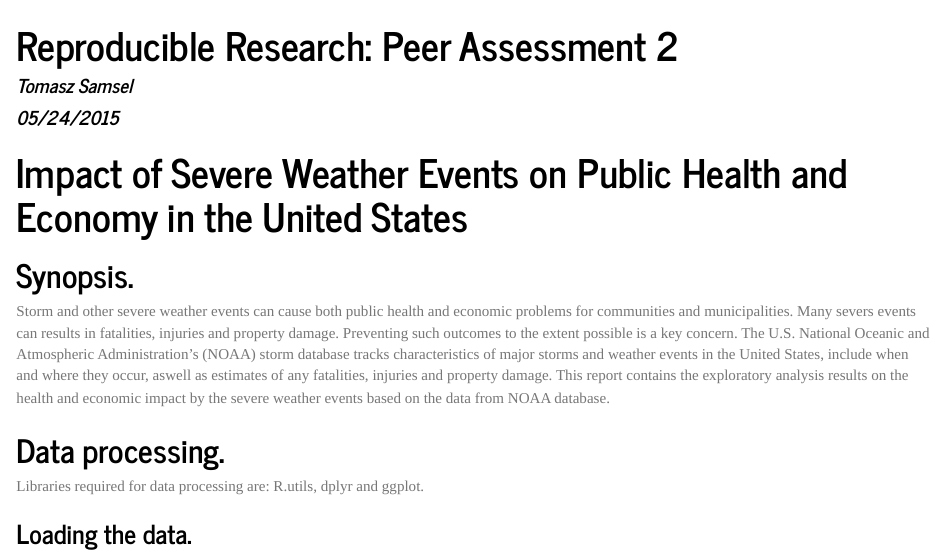
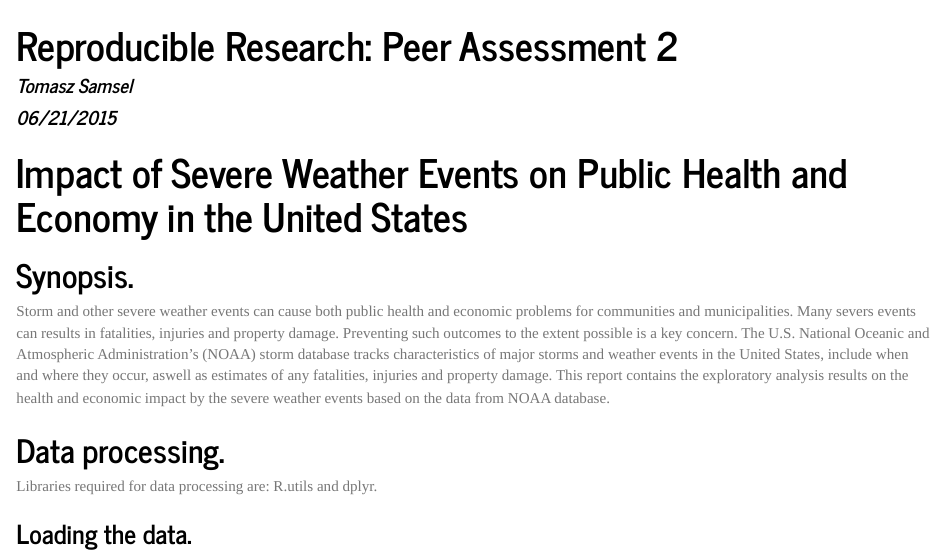
Before and after one commit to SamselTomasz/RepData_PeerAssessment2, an R Markdown document (repdata_assessemnt_2.Rmd): the page in a window 1100 px wide, from its top. The pictures show the output file repdata_assessemnt_2.html that the author committed with the source, opened offline.

Commit message:
Last changes done. PDF created and published to Rpubs at http://rpubs.com/gumbas/88921

```diff
--- a/repdata_assessemnt_2.Rmd
+++ b/repdata_assessemnt_2.Rmd
@@ -1,11 +1,11 @@
 ---
 title: 'Reproducible Research: Peer Assessment 2'
 author: "Tomasz Samsel"
-date: "05/24/2015"
+date: "06/21/2015"
 output:
-  pdf_document: default
   html_document:
     theme: journal
+  pdf_document: default
 ---
 
 
@@ -17,7 +17,7 @@ Storm and other severe weather events can cause both public health and economic
 
 ## Data processing.
 
-Libraries required for data processing are: R.utils, dplyr and ggplot.
+Libraries required for data processing are: R.utils and dplyr.
 
 ### Loading the data.
 
```
Also changed, not shown: repdata_assessemnt_2.html, repdata_assessemnt_2.pdf.
